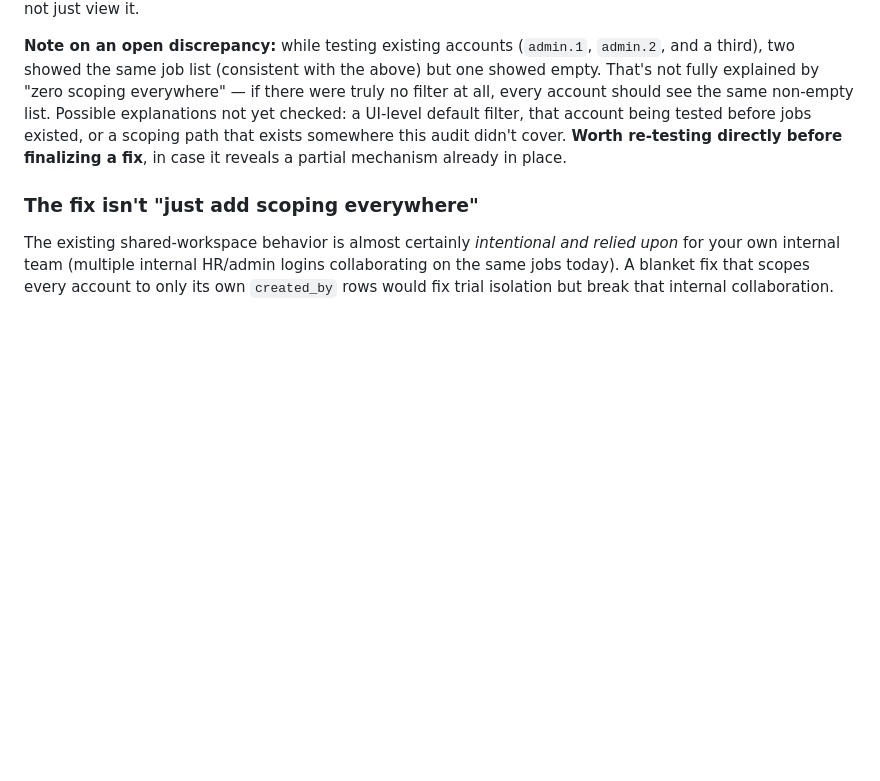
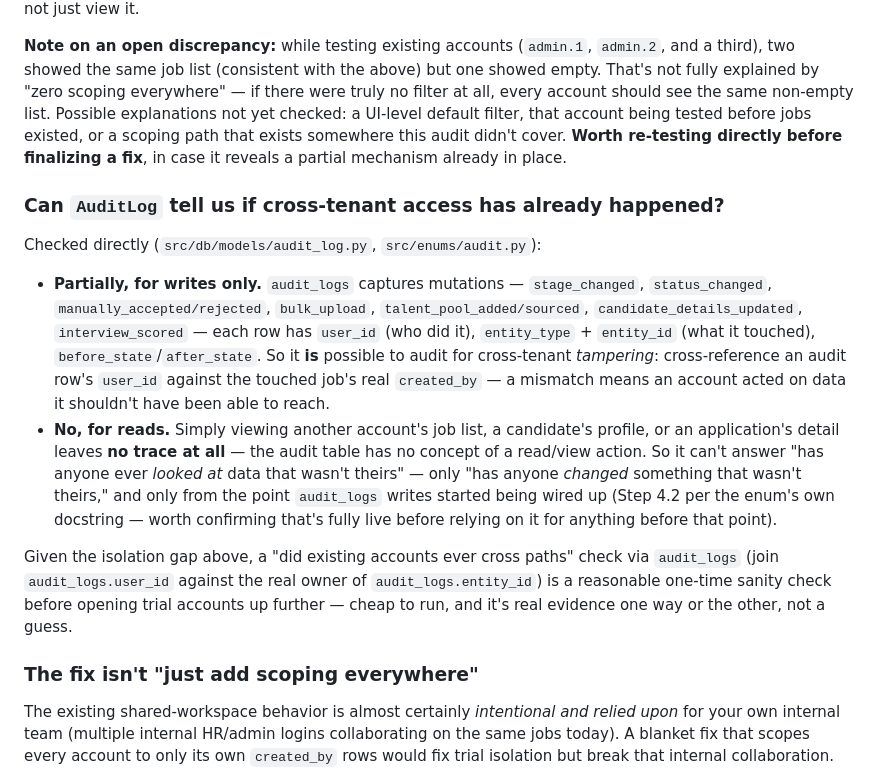
Before and after one commit to saadkarim12/qabilai_app, a Markdown page: docs/KNOWN_ISSUES.md, the part around the change. Rendered like a GitHub page; blank space fills up the shorter version.

Commit message:
Add AuditLog coverage note to known-issues doc (writes only, no read trail)

```diff
--- a/docs/KNOWN_ISSUES.md
+++ b/docs/KNOWN_ISSUES.md
@@ -57,6 +57,33 @@ a scoping path that exists somewhere this audit didn't cover. **Worth
 re-testing directly before finalizing a fix**, in case it reveals a partial
 mechanism already in place.
 
+### Can `AuditLog` tell us if cross-tenant access has already happened?
+
+Checked directly (`src/db/models/audit_log.py`, `src/enums/audit.py`):
+
+- **Partially, for writes only.** `audit_logs` captures mutations —
+  `stage_changed`, `status_changed`, `manually_accepted/rejected`,
+  `bulk_upload`, `talent_pool_added/sourced`, `candidate_details_updated`,
+  `interview_scored` — each row has `user_id` (who did it), `entity_type` +
+  `entity_id` (what it touched), `before_state`/`after_state`. So it **is**
+  possible to audit for cross-tenant *tampering*: cross-reference an audit
+  row's `user_id` against the touched job's real `created_by` — a mismatch
+  means an account acted on data it shouldn't have been able to reach.
+- **No, for reads.** Simply viewing another account's job list, a candidate's
+  profile, or an application's detail leaves **no trace at all** — the audit
+  table has no concept of a read/view action. So it can't answer "has anyone
+  ever *looked at* data that wasn't theirs" — only "has anyone *changed*
+  something that wasn't theirs," and only from the point `audit_logs` writes
+  started being wired up (Step 4.2 per the enum's own docstring — worth
+  confirming that's fully live before relying on it for anything before that
+  point).
+
+Given the isolation gap above, a "did existing accounts ever cross paths"
+check via `audit_logs` (join `audit_logs.user_id` against the real owner of
+`audit_logs.entity_id`) is a reasonable one-time sanity check before opening
+trial accounts up further — cheap to run, and it's real evidence one way or
+the other, not a guess.
+
 ### The fix isn't "just add scoping everywhere"
 
 The existing shared-workspace behavior is almost certainly *intentional and
```
